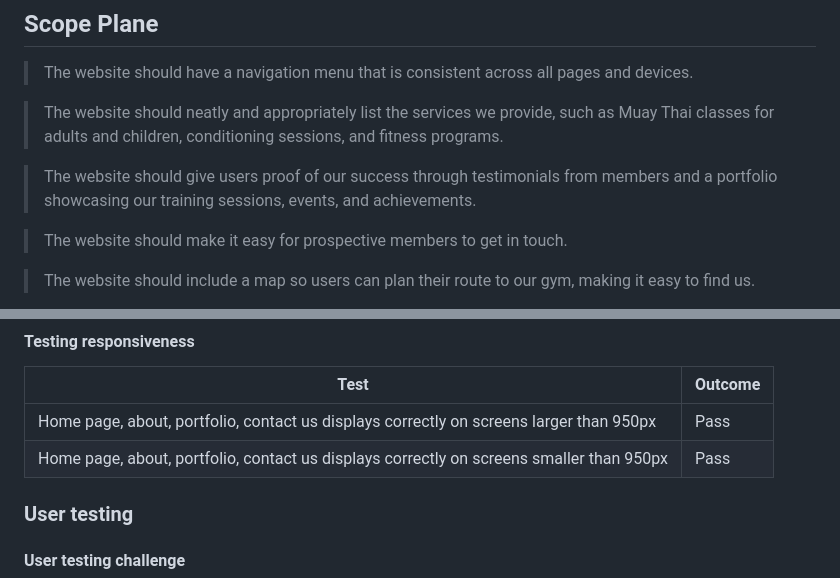
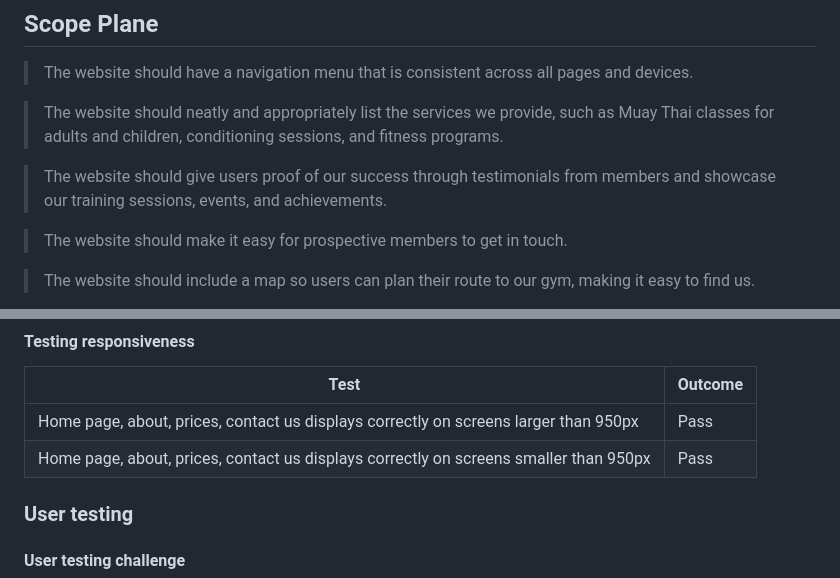
Before and after one commit to Ramil96/raptors-muay-thai, a Markdown page: README.md, 2 parts joined by grey strips. Drawn GitHub-style.

```diff
--- a/README.md
+++ b/README.md
@@ -60,7 +60,7 @@ To determine the best approach to this project, I began by identifying and under
 
 > The website should neatly and appropriately list the services we provide, such as Muay Thai classes for adults and children, conditioning sessions, and fitness programs.
 
-> The website should give users proof of our success through testimonials from members and a portfolio showcasing our training sessions, events, and achievements.
+> The website should give users proof of our success through testimonials from members and showcase our training sessions, events, and achievements.
 
 > The website should make it easy for prospective members to get in touch.
 
@@ -224,8 +224,8 @@ To determine the best approach to this project, I began by identifying and under
 
 | Test                                                         | Outcome |
 |--------------------------------------------------------------|---------|
-| Home page, about, portfolio, contact us displays correctly on screens larger than 950px  | Pass    |
-| Home page, about, portfolio, contact us displays correctly on screens smaller than 950px | Pass    |
+| Home page, about, prices, contact us displays correctly on screens larger than 950px  | Pass    |
+| Home page, about, prices, contact us displays correctly on screens smaller than 950px | Pass    |
 
 ### User testing
 #### User testing challenge
```
